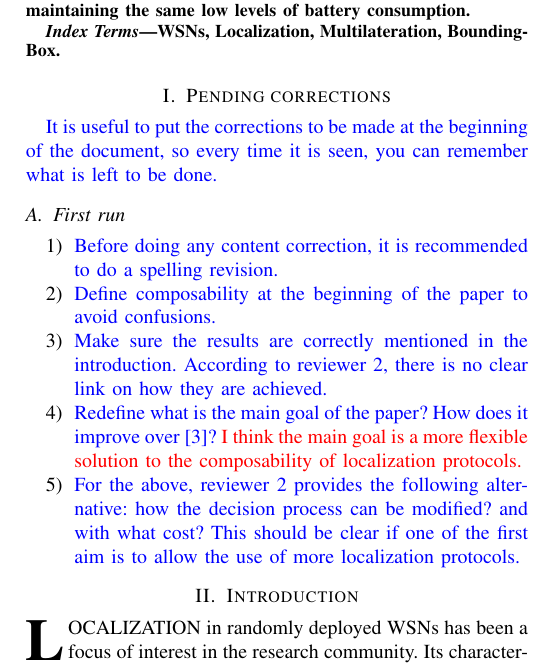
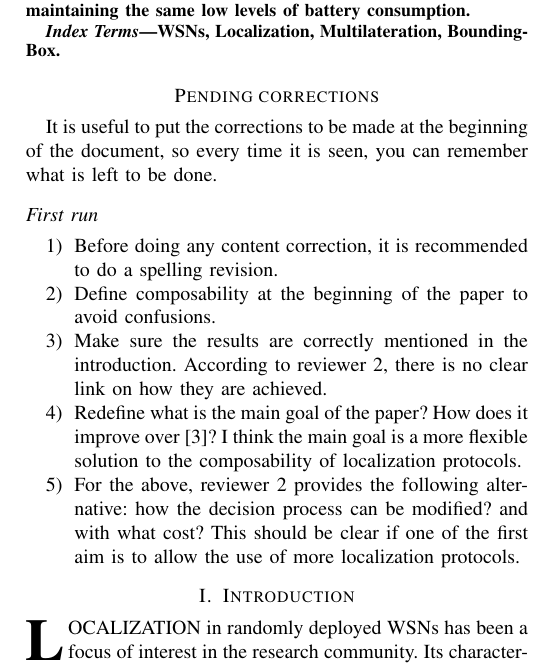
Before and after one commit to SanabriaRusso/localizationProcedure, a LaTeX paper (localization_procedure.tex): part of one column of page 1 of 7, cut so that both start at the same text. Compiled offline with pdfLaTeX.

Commit message:
Section 1 and 2 processed

```diff
--- a/localization_procedure.tex
+++ b/localization_procedure.tex
@@ -71,16 +90,16 @@
 WSNs, Localization, Multilateration, Bounding-Box.
 \end{IEEEkeywords}
 
-\section{Pending corrections}
-\textcolor{blue}{It is useful to put the corrections to be made at the beginning of the document, so every time it is seen, you can remember what is left to be done.}
+\section*{Pending corrections}
+It is useful to put the corrections to be made at the beginning of the document, so every time it is seen, you can remember what is left to be done.
 
-\subsection{First run}
+\subsection*{First run}
 \begin{enumerate}
-	\item\textcolor{blue}{Before doing any content correction, it is recommended to do a spelling revision.}
-	\item\textcolor{blue}{Define composability at the beginning of the paper to avoid confusions.}
-	\item\textcolor{blue}{Make sure the results are correctly mentioned in the introduction. According to reviewer 2, there is no clear link on how they are achieved.}
-	\item\textcolor{blue}{Redefine what is the main goal of the paper? How does it improve over [3]?} \textcolor{red}{I think the main goal is a more flexible solution to the composability of localization protocols.}
-	\item\textcolor{blue}{For the above, reviewer 2 provides the following alternative: how the decision process can be modified? and with what cost? This should be clear if one of the first aim is to allow the use of more localization protocols.}
+	\item Before doing any content correction, it is recommended to do a spelling revision.
+	\item Define composability at the beginning of the paper to avoid confusions.
+	\item Make sure the results are correctly mentioned in the introduction. According to reviewer 2, there is no clear link on how they are achieved.
+	\item Redefine what is the main goal of the paper? How does it improve over [3]? I think the main goal is a more flexible solution to the composability of localization protocols.
+	\item For the above, reviewer 2 provides the following alternative: how the decision process can be modified? and with what cost? This should be clear if one of the first aim is to allow the use of more localization protocols.
 
 \end{enumerate}
 
```
Also changed, not shown: localization_procedure.pdf, localization_procedure.tex (19 more changed lines).
